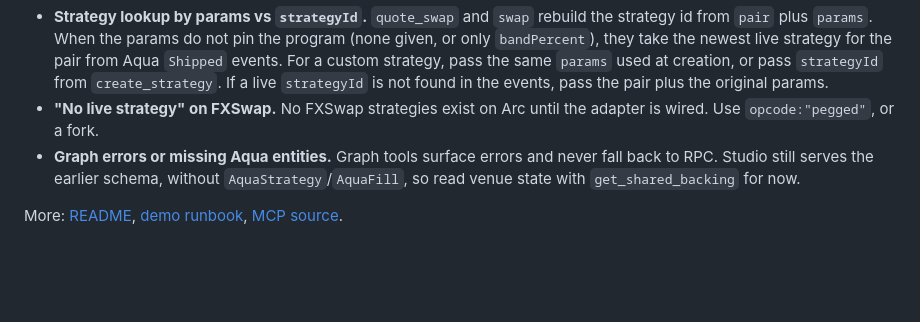
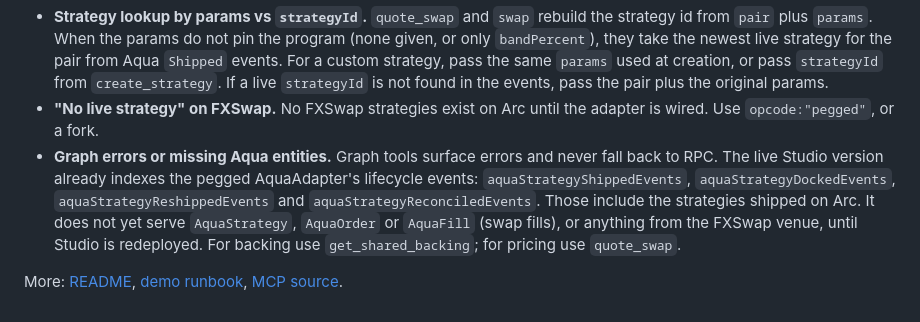
Before and after one commit to Aqua0-fi/aqua0-ethglobal, a Markdown page: skills/aqua0/SKILL.md, the part around the change. GitHub-like rendering; blank space fills up the shorter version.

Commit message:
docs: note that Studio already indexes the pegged adapter's strategy events

```diff
--- a/skills/aqua0/SKILL.md
+++ b/skills/aqua0/SKILL.md
@@ -82,6 +82,6 @@ Codex takes the same variables with `codex mcp add aqua0 --env KEY=value ... --
 - **Raw vs human units.** `deposit`, `create_strategy`, `quote_swap` and `swap` take human units by default (`"0.1"` = 0.1 USDC); add `unit:"raw"` or `amountUnit:"raw"` for base units. Graph tools and `prepare_deposit`/`prepare_withdraw` use raw integers: USDC has 6 decimals, ARGt and BRAt have 18. Convert before you speak, and never invent decimals.
 - **Strategy lookup by params vs `strategyId`.** `quote_swap` and `swap` rebuild the strategy id from `pair` plus `params`. When the params do not pin the program (none given, or only `bandPercent`), they take the newest live strategy for the pair from Aqua `Shipped` events. For a custom strategy, pass the same `params` used at creation, or pass `strategyId` from `create_strategy`. If a live `strategyId` is not found in the events, pass the pair plus the original params.
 - **"No live strategy" on FXSwap.** No FXSwap strategies exist on Arc until the adapter is wired. Use `opcode:"pegged"`, or a fork.
-- **Graph errors or missing Aqua entities.** Graph tools surface errors and never fall back to RPC. Studio still serves the earlier schema, without `AquaStrategy`/`AquaFill`, so read venue state with `get_shared_backing` for now.
+- **Graph errors or missing Aqua entities.** Graph tools surface errors and never fall back to RPC. The live Studio version already indexes the pegged AquaAdapter's lifecycle events: `aquaStrategyShippedEvents`, `aquaStrategyDockedEvents`, `aquaStrategyReshippedEvents` and `aquaStrategyReconciledEvents`. Those include the strategies shipped on Arc. It does not yet serve `AquaStrategy`, `AquaOrder` or `AquaFill` (swap fills), or anything from the FXSwap venue, until Studio is redeployed. For backing use `get_shared_backing`; for pricing use `quote_swap`.
 
 More: [README](../../README.md), [demo runbook](../../docs/DEMO.md), [MCP source](../../apps/mcp/src/index.ts).
```
Also changed, not shown: docs/THE_GRAPH_TRACK.md (+1 -0 lines).
